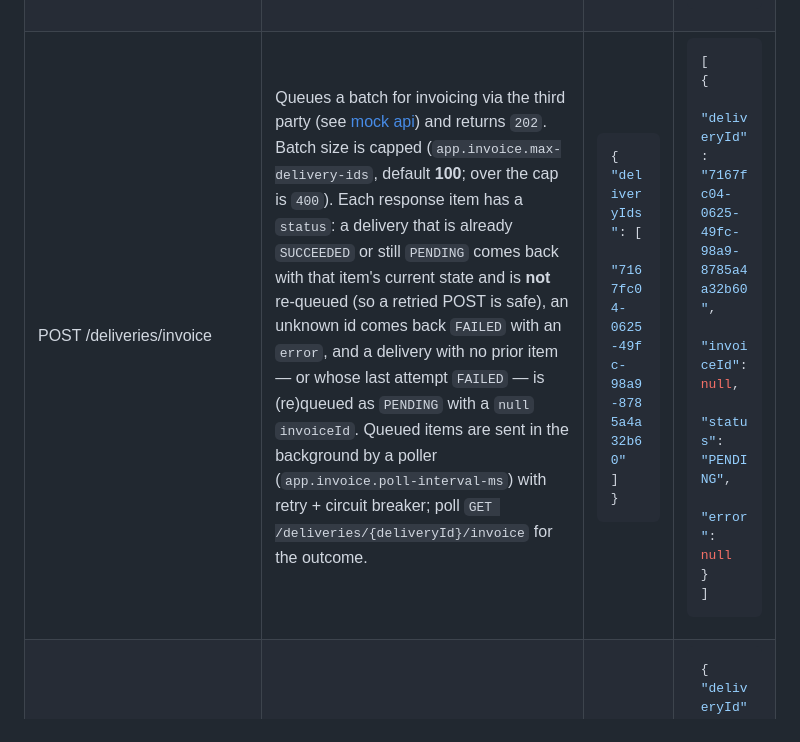
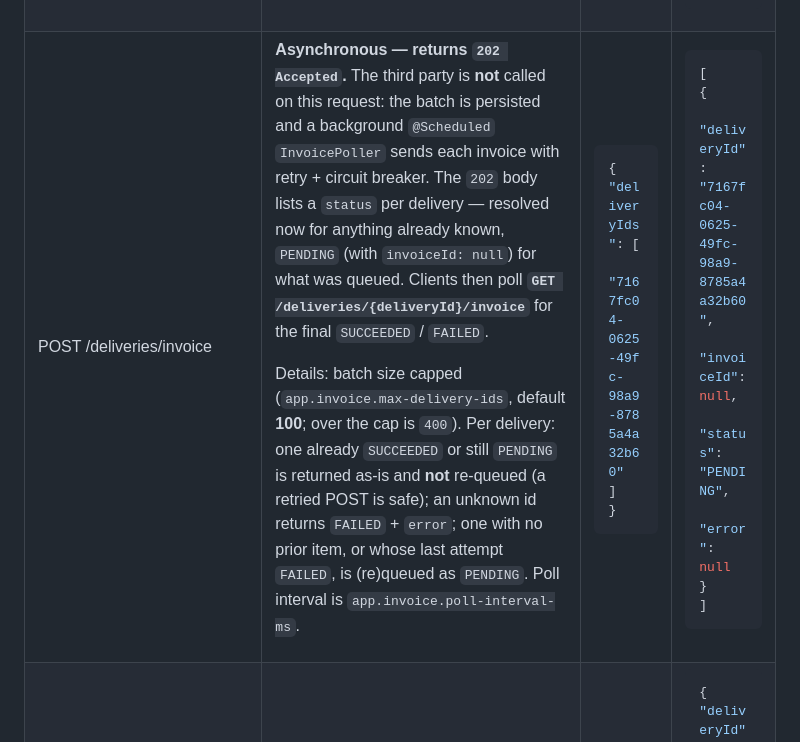
Before and after one commit to Seetaramayya/ah-backend-assignment, a Markdown page: README.md, the part around the change. Rendered like a GitHub page.

Commit message:
Readme adjustment

```diff
--- a/README.md
+++ b/README.md
@@ -139,13 +139,15 @@ Completes a delivery. Only the `IN_PROGRESS -> DELIVERED` transition is supporte
    <td>POST /deliveries/invoice</td>
    <td>
 
-Queues a batch for invoicing via the third party (see [mock api](#mock-api)) and returns `202`. Batch size is capped
-(`app.invoice.max-delivery-ids`, default **100**; over the cap is `400`). Each response item has a `status`: a delivery
-that is already `SUCCEEDED` or still `PENDING` comes back with that item's current state and is **not** re-queued (so a
-retried POST is safe), an unknown id comes back `FAILED` with an `error`, and a delivery with no prior item — or whose
-last attempt `FAILED` — is (re)queued as `PENDING` with a `null` `invoiceId`. Queued items are sent in the background by
-a poller (`app.invoice.poll-interval-ms`) with retry + circuit breaker; poll `GET /deliveries/{deliveryId}/invoice` for
-the outcome.
+**Asynchronous — returns `202 Accepted`.** The third party is **not** called on this request: the batch is persisted
+and a background `@Scheduled` `InvoicePoller` sends each invoice with retry + circuit breaker. The `202` body lists a
+`status` per delivery — resolved now for anything already known, `PENDING` (with `invoiceId: null`) for what was
+queued. Clients then poll **`GET /deliveries/{deliveryId}/invoice`** for the final `SUCCEEDED` / `FAILED`.
+
+Details: batch size capped (`app.invoice.max-delivery-ids`, default **100**; over the cap is `400`). Per delivery: one
+already `SUCCEEDED` or still `PENDING` is returned as-is and **not** re-queued (a retried POST is safe); an unknown id
+returns `FAILED` + `error`; one with no prior item, or whose last attempt `FAILED`, is (re)queued as `PENDING`. Poll
+interval is `app.invoice.poll-interval-ms`.
 
    </td>
    <td>
```
